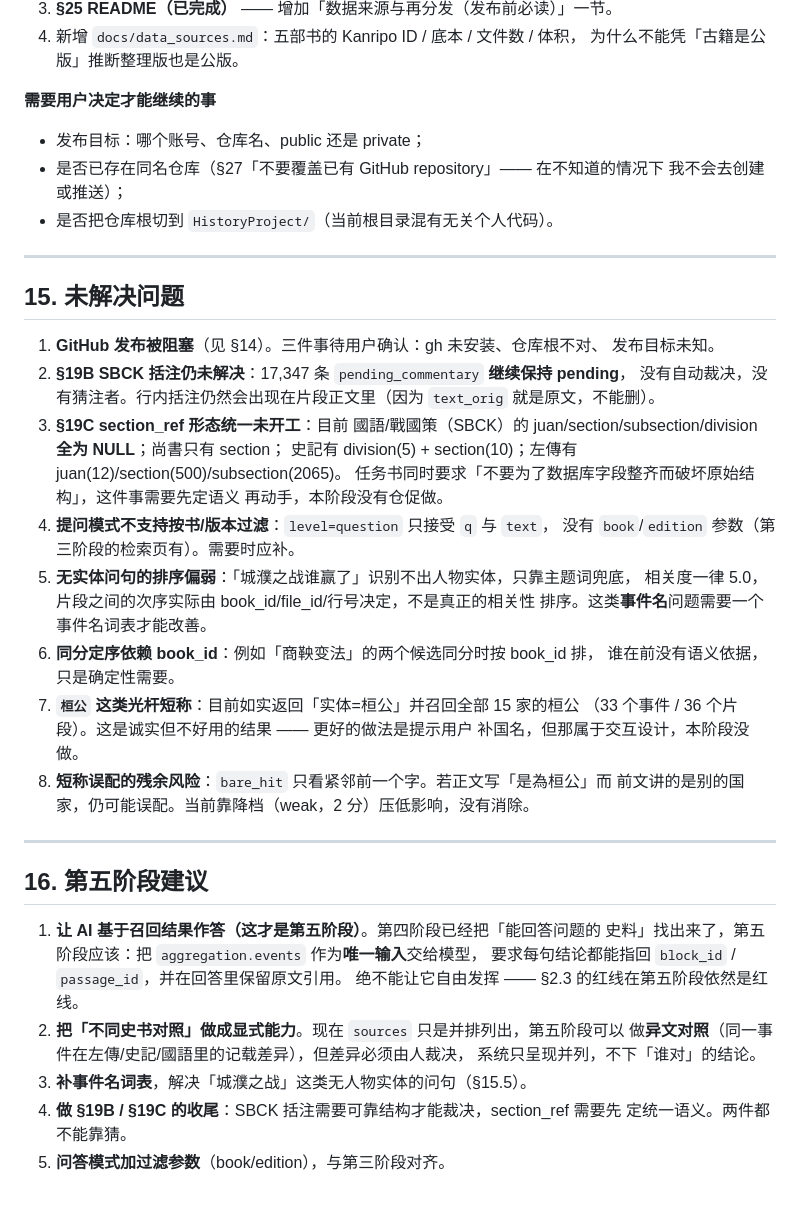
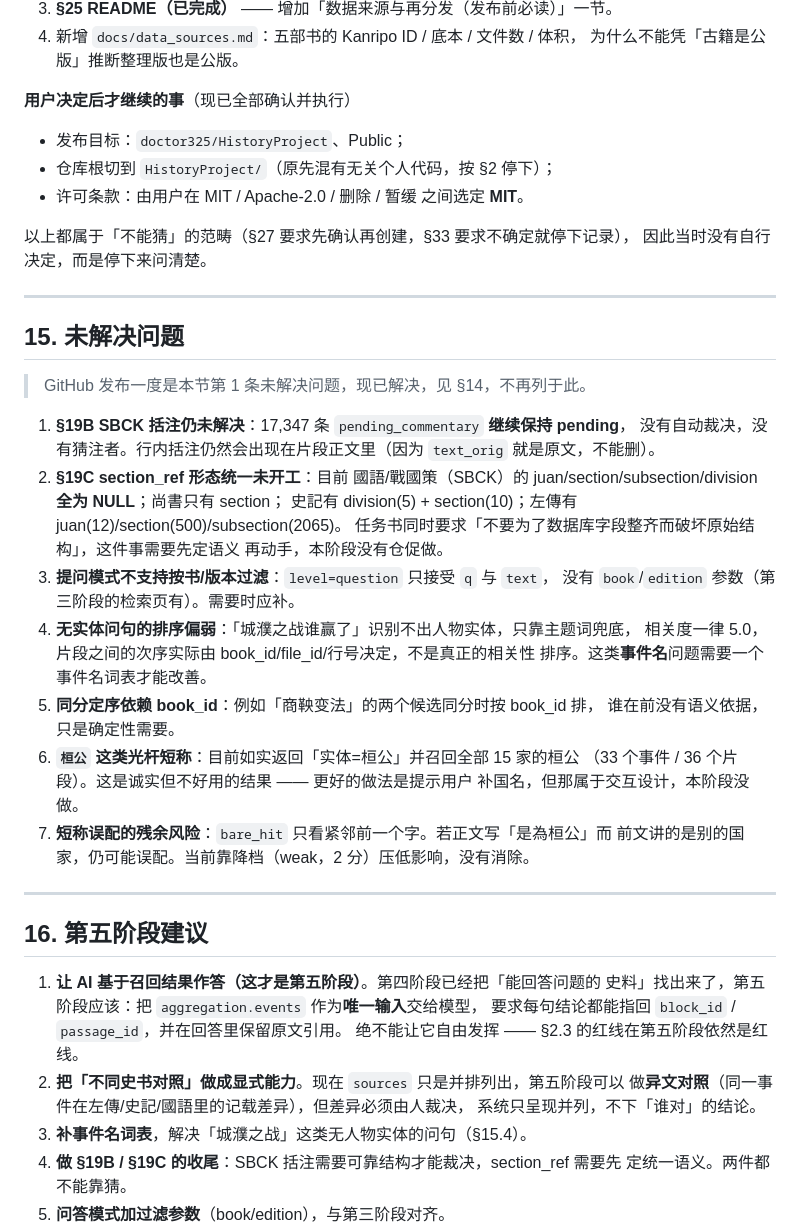
Before and after one commit to doctor325/HistoryProject, a Markdown page: HistoryAI/docs/phase4_report.md, the part around one of its changes. Drawn GitHub-style; blank space fills up the shorter version.

```diff
--- a/HistoryAI/docs/phase4_report.md
+++ b/HistoryAI/docs/phase4_report.md
@@ -493,38 +533,40 @@ GitHub token/password。** 因此**没有执行任何** `git init` / `git add` /
 4. 新增 `docs/data_sources.md`：五部书的 Kanripo ID / 底本 / 文件数 / 体积，
    为什么不能凭「古籍是公版」推断整理版也是公版。
 
-**需要用户决定才能继续的事**
+**用户决定后才继续的事**（现已全部确认并执行）
 
-- 发布目标：哪个账号、仓库名、public 还是 private；
-- 是否已存在同名仓库（§27「不要覆盖已有 GitHub repository」—— 在不知道的情况下
-  我不会去创建或推送）；
-- 是否把仓库根切到 `HistoryProject/`（当前根目录混有无关个人代码）。
+- 发布目标：`doctor325/HistoryProject`、Public；
+- 仓库根切到 `HistoryProject/`（原先混有无关个人代码，按 §2 停下）；
+- 许可条款：由用户在 MIT / Apache-2.0 / 删除 / 暂缓 之间选定 **MIT**。
+
+以上都属于「不能猜」的范畴（§27 要求先确认再创建，§33 要求不确定就停下记录），
+因此当时没有自行决定，而是停下来问清楚。
 
 ---
 
 ## 15. 未解决问题
 
-1. **GitHub 发布被阻塞**（见 §14）。三件事待用户确认：gh 未安装、仓库根不对、
-   发布目标未知。
-2. **§19B SBCK 括注仍未解决**：17,347 条 `pending_commentary` **继续保持 pending**，
+> GitHub 发布一度是本节第 1 条未解决问题，现已解决，见 §14，不再列于此。
+
+1. **§19B SBCK 括注仍未解决**：17,347 条 `pending_commentary` **继续保持 pending**，
    没有自动裁决，没有猜注者。行内括注仍然会出现在片段正文里（因为 `text_orig`
    就是原文，不能删）。
-3. **§19C section_ref 形态统一未开工**：目前 國語/戰國策（SBCK）的
+2. **§19C section_ref 形态统一未开工**：目前 國語/戰國策（SBCK）的
    juan/section/subsection/division **全为 NULL**；尚書只有 section；
    史記有 division(5) + section(10)；左傳有 juan(12)/section(500)/subsection(2065)。
    任务书同时要求「不要为了数据库字段整齐而破坏原始结构」，这件事需要先定语义
    再动手，本阶段没有仓促做。
-4. **提问模式不支持按书/版本过滤**：`level=question` 只接受 `q` 与 `text`，
+3. **提问模式不支持按书/版本过滤**：`level=question` 只接受 `q` 与 `text`，
    没有 `book`/`edition` 参数（第三阶段的检索页有）。需要时应补。
-5. **无实体问句的排序偏弱**：「城濮之战谁赢了」识别不出人物实体，只靠主题词兜底，
+4. **无实体问句的排序偏弱**：「城濮之战谁赢了」识别不出人物实体，只靠主题词兜底，
    相关度一律 5.0，片段之间的次序实际由 book_id/file_id/行号决定，不是真正的相关性
    排序。这类**事件名**问题需要一个事件名词表才能改善。
-6. **同分定序依赖 book_id**：例如「商鞅变法」的两个候选同分时按 book_id 排，
+5. **同分定序依赖 book_id**：例如「商鞅变法」的两个候选同分时按 book_id 排，
    谁在前没有语义依据，只是确定性需要。
-7. **`桓公` 这类光杆短称**：目前如实返回「实体=桓公」并召回全部 15 家的桓公
+6. **`桓公` 这类光杆短称**：目前如实返回「实体=桓公」并召回全部 15 家的桓公
    （33 个事件 / 36 个片段）。这是诚实但不好用的结果 —— 更好的做法是提示用户
    补国名，但那属于交互设计，本阶段没做。
-8. **短称误配的残余风险**：`bare_hit` 只看紧邻前一个字。若正文写「是為桓公」而
+7. **短称误配的残余风险**：`bare_hit` 只看紧邻前一个字。若正文写「是為桓公」而
    前文讲的是别的国家，仍可能误配。当前靠降档（weak，2 分）压低影响，没有消除。
 
 ---
@@ -538,7 +580,7 @@ GitHub token/password。** 因此**没有执行任何** `git init` / `git add` /
 2. **把「不同史书对照」做成显式能力**。现在 `sources` 只是并排列出，第五阶段可以
    做**异文对照**（同一事件在左傳/史記/國語里的记载差异），但差异必须由人裁决，
    系统只呈现并列，不下「谁对」的结论。
-3. **补事件名词表**，解决「城濮之战」这类无人物实体的问句（§15.5）。
+3. **补事件名词表**，解决「城濮之战」这类无人物实体的问句（§15.4）。
 4. **做 §19B / §19C 的收尾**：SBCK 括注需要可靠结构才能裁决，section_ref 需要先
    定统一语义。两件都不能靠猜。
 5. **问答模式加过滤参数**（book/edition），与第三阶段对齐。
```
Also changed, not shown: other parts of HistoryAI/docs/phase4_report.md (+62 -22 lines).
